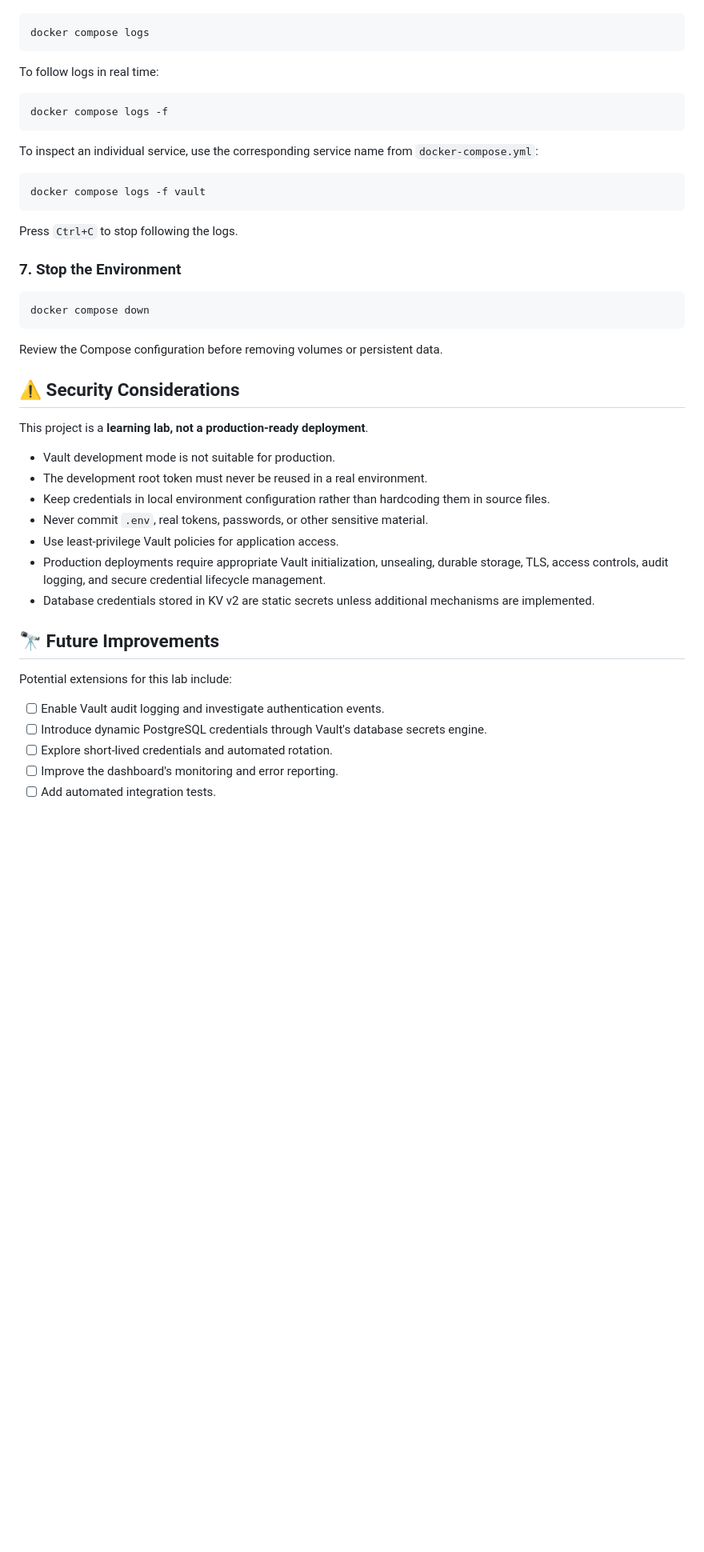
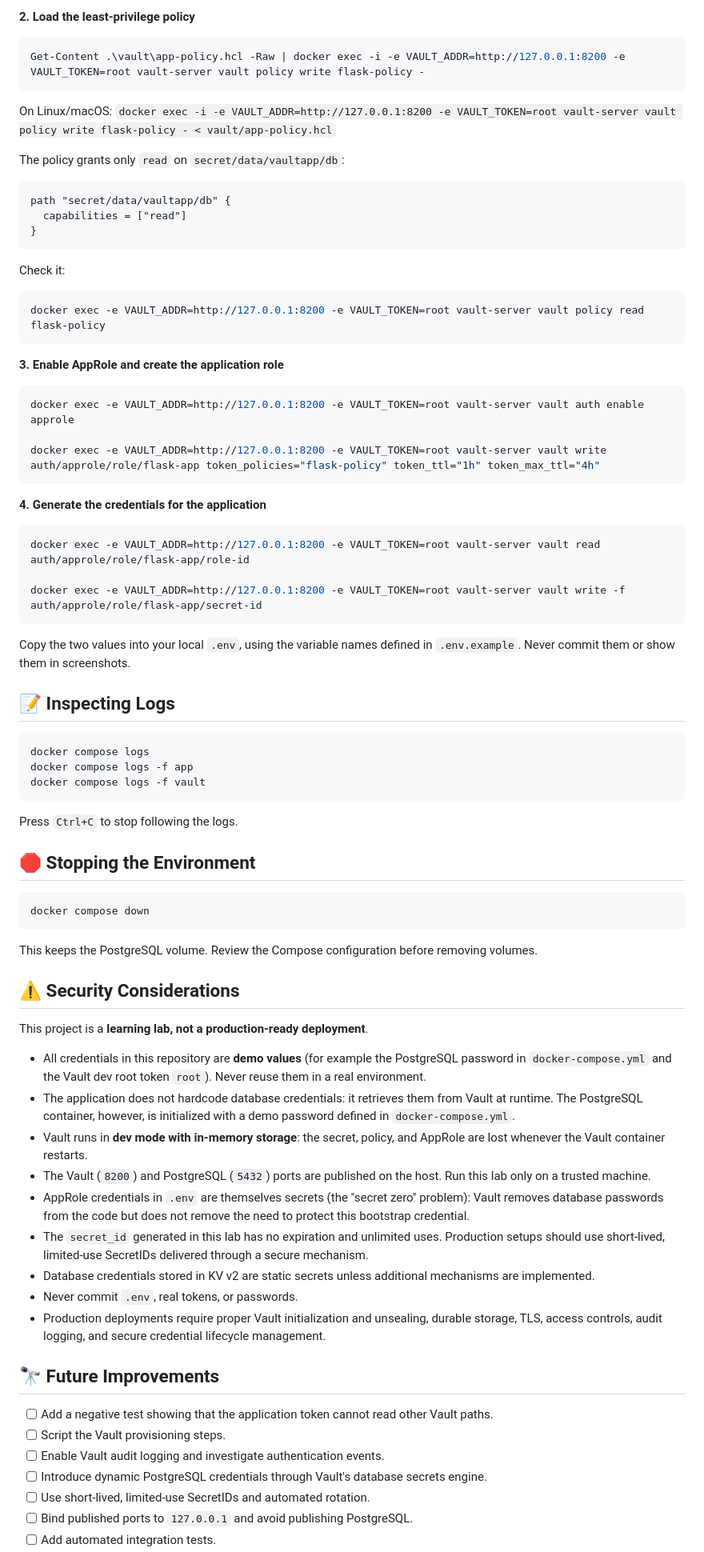
Before and after one commit to asmamasrafi/vault-secrets-management, a Markdown page: README.md, the part around one of its changes. Shown at 80% size. GitHub-like rendering; blank space fills up the shorter version.

````diff
--- a/README.md
+++ b/README.md
@@ -185,48 +191,81 @@ To inspect all service logs:
+**2. Load the least-privilege policy**
+
+```powershell
+Get-Content .\vault\app-policy.hcl -Raw | docker exec -i -e VAULT_ADDR=http://127.0.0.1:8200 -e VAULT_TOKEN=root vault-server vault policy write flask-policy -
+```
+
+On Linux/macOS: `docker exec -i -e VAULT_ADDR=http://127.0.0.1:8200 -e VAULT_TOKEN=root vault-server vault policy write flask-policy - < vault/app-policy.hcl`
+
+The policy grants only `read` on `secret/data/vaultapp/db`:
+
+```hcl
+path "secret/data/vaultapp/db" {
+  capabilities = ["read"]
+}
+```
+
+Check it:
+
+```powershell
+docker exec -e VAULT_ADDR=http://127.0.0.1:8200 -e VAULT_TOKEN=root vault-server vault policy read flask-policy
+```
+
+**3. Enable AppRole and create the application role**
+
+```powershell
+docker exec -e VAULT_ADDR=http://127.0.0.1:8200 -e VAULT_TOKEN=root vault-server vault auth enable approle
+
+docker exec -e VAULT_ADDR=http://127.0.0.1:8200 -e VAULT_TOKEN=root vault-server vault write auth/approle/role/flask-app token_policies="flask-policy" token_ttl="1h" token_max_ttl="4h"
+```
+
+**4. Generate the credentials for the application**
+
+```powershell
+docker exec -e VAULT_ADDR=http://127.0.0.1:8200 -e VAULT_TOKEN=root vault-server vault read auth/approle/role/flask-app/role-id
+
+docker exec -e VAULT_ADDR=http://127.0.0.1:8200 -e VAULT_TOKEN=root vault-server vault write -f auth/approle/role/flask-app/secret-id
+```
+
+Copy the two values into your local `.env`, using the variable names defined in `.env.example`. Never commit them or show them in screenshots.
+
+## 📝 Inspecting Logs
 
 ```bash
 docker compose logs
-```
-
-To follow logs in real time:
-
-```bash
-docker compose logs -f
-```
-
-To inspect an individual service, use the corresponding service name from `docker-compose.yml`:
-
-```bash
+docker compose logs -f app
 docker compose logs -f vault
 ```
 
 Press `Ctrl+C` to stop following the logs.
 
-### 7. Stop the Environment
+## 🛑 Stopping the Environment
 
 ```bash
 docker compose down
 ```
 
-Review the Compose configuration before removing volumes or persistent data.
+This keeps the PostgreSQL volume. Review the Compose configuration before removing volumes.
 
 ## ⚠️ Security Considerations
 
 This project is a **learning lab, not a production-ready deployment**.
 
-* Vault development mode is not suitable for production.
-* The development root token must never be reused in a real environment.
-* Keep credentials in local environment configuration rather than hardcoding them in source files.
-* Never commit `.env`, real tokens, passwords, or other sensitive material.
-* Use least-privilege Vault policies for application access.
-* Production deployments require appropriate Vault initialization, unsealing, durable storage, TLS, access controls, audit logging, and secure credential lifecycle management.
+* All credentials in this repository are **demo values** (for example the PostgreSQL password in `docker-compose.yml` and the Vault dev root token `root`). Never reuse them in a real environment.
+* The application does not hardcode database credentials: it retrieves them from Vault at runtime. The PostgreSQL container, however, is initialized with a demo password defined in `docker-compose.yml`.
+* Vault runs in **dev mode with in-memory storage**: the secret, policy, and AppRole are lost whenever the Vault container restarts.
+* The Vault (`8200`) and PostgreSQL (`5432`) ports are published on the host. Run this lab only on a trusted machine.
+* AppRole credentials in `.env` are themselves secrets (the "secret zero" problem): Vault removes database passwords from the code but does not remove the need to protect this bootstrap credential.
+* The `secret_id` generated in this lab has no expiration and unlimited uses. Production setups should use short-lived, limited-use SecretIDs delivered through a secure mechanism.
 * Database credentials stored in KV v2 are static secrets unless additional mechanisms are implemented.
+* Never commit `.env`, real tokens, or passwords.
+* Production deployments require proper Vault initialization and unsealing, durable storage, TLS, access controls, audit logging, and secure credential lifecycle management.
 
 ## 🔭 Future Improvements
 
-Potential extensions for this lab include:
-
+* [ ] Add a negative test showing that the application token cannot read other Vault paths.
+* [ ] Script the Vault provisioning steps.
 * [ ] Enable Vault audit logging and investigate authentication events.
 * [ ] Introduce dynamic PostgreSQL credentials through Vault's database secrets engine.
-* [ ] Explore short-lived credentials and automated rotation.
-* [ ] Improve the dashboard's monitoring and error reporting.
+* [ ] Use short-lived, limited-use SecretIDs and automated rotation.
+* [ ] Bind published ports to `127.0.0.1` and avoid publishing PostgreSQL.
 * [ ] Add automated integration tests.
````
Also changed, not shown: other parts of README.md (+71 -64 lines).
